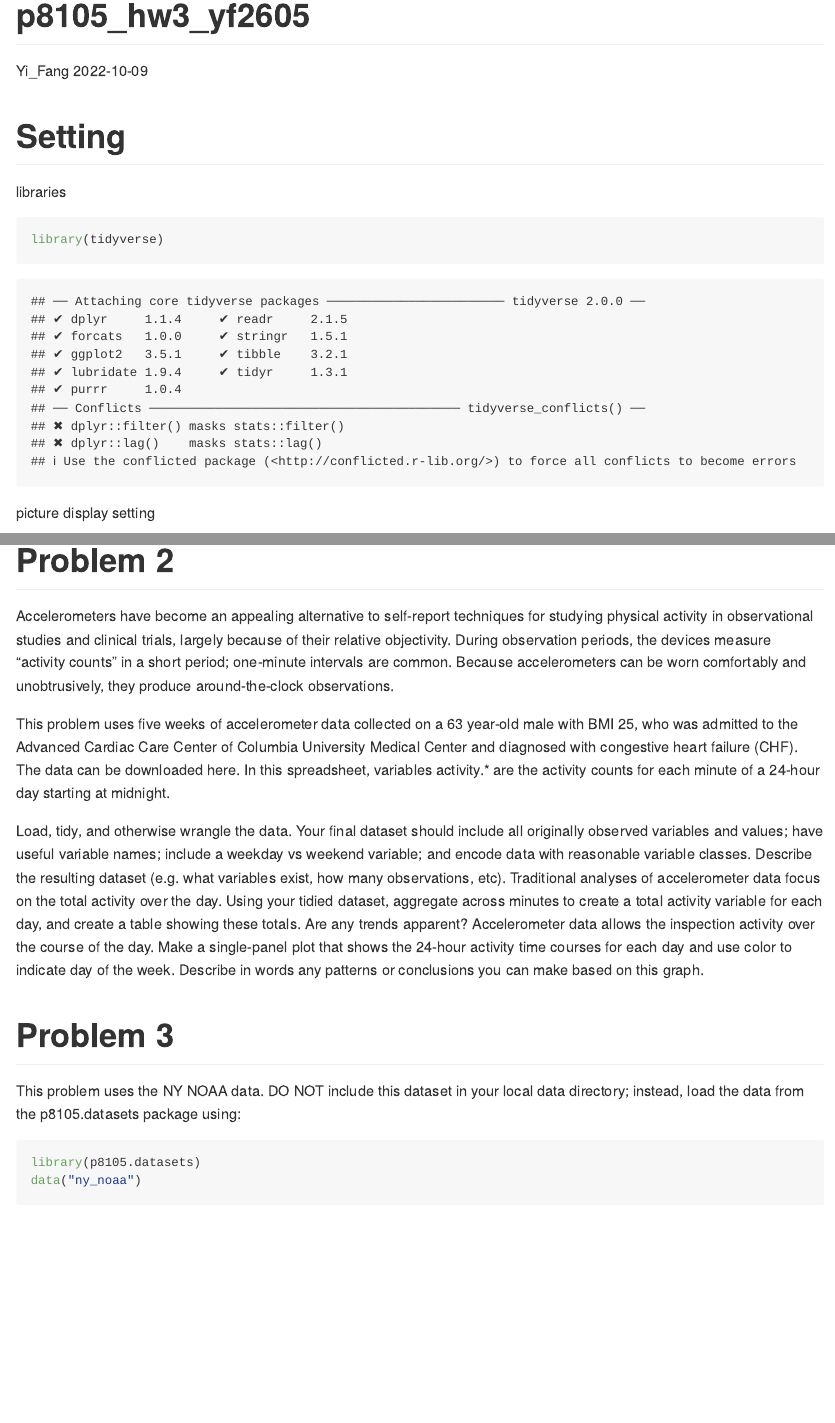
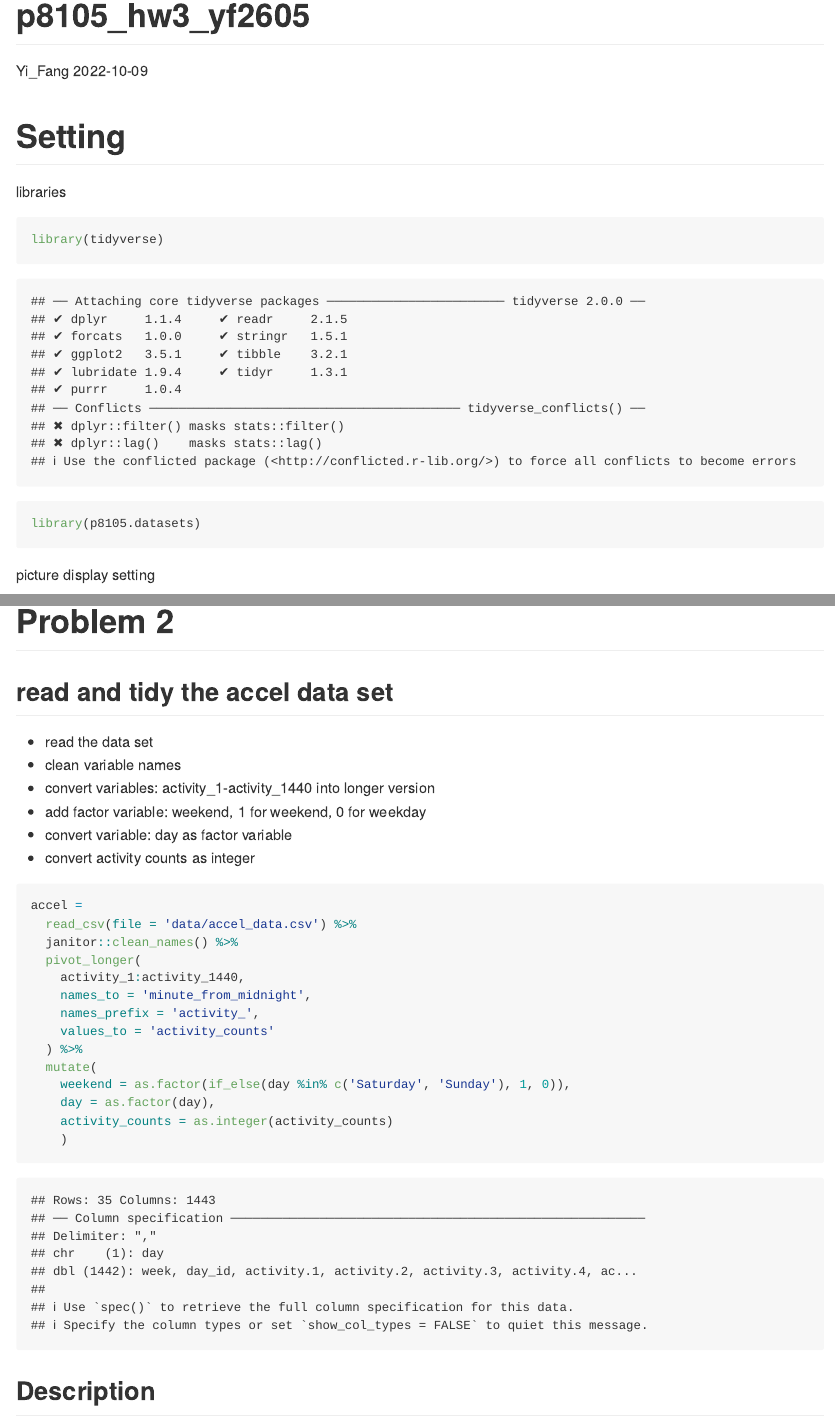
Before and after one commit to yifang2605/p8105_hw3_yf2605, an R Markdown document (p8105_hw3_yf2605.Rmd): the page in a window 1100 px wide, from its top, and a second part further down, joined at a grey line. Rendered offline with R 4.5, knitr and Pandoc, with nearby package versions; some code elsewhere in the file could not run offline; column names are cleaned by a stand-in for the janitor package.

Commit message:
read and tidy the data set for problem 2

````diff
--- a/p8105_hw3_yf2605.Rmd
+++ b/p8105_hw3_yf2605.Rmd
@@ -10,6 +10,7 @@ libraries
 
 ```{r}
 library(tidyverse)
+library(p8105.datasets)
 ```
 
 picture display setting
@@ -95,8 +95,30 @@ instacart %>%
 
 # Problem 2
 
-Accelerometers have become an appealing alternative to self-report techniques for studying physical activity in observational studies and clinical trials, largely because of their relative objectivity. During observation periods, the devices measure “activity counts” in a short period; one-minute intervals are common. Because accelerometers can be worn comfortably and unobtrusively, they produce around-the-clock observations.
+## read and tidy the accel data set
 
-This problem uses five weeks of accelerometer data collected on a 63 year-old male with BMI 25, who was admitted to the Advanced Cardiac Care Center of Columbia University Medical Center and diagnosed with congestive heart failure (CHF). The data can be downloaded here. In this spreadsheet, variables activity.* are the activity counts for each minute of a 24-hour day starting at midnight.
+* read the data set
+* clean variable names
+* convert variables: activity_1-activity_1440 into longer version
+* add factor variable: weekend, 1 for weekend, 0 for weekday
+* convert variable: day as factor variable
+* convert activity counts as integer
 
-Load, tidy, and otherwise wrangle the data. Your final dataset should include all originally observed variables and values; have useful variable names; include a weekday vs weekend variable; and encode data with reasonable variable classes. Describe the resulting dataset (e.g. what variables exist, how many observations, etc).
+```{r}
+accel =
+  read_csv(file = 'data/accel_data.csv') %>%
+  janitor::clean_names() %>%
+  pivot_longer(
+    activity_1:activity_1440,
+    names_to = 'minute_from_midnight',
+    names_prefix = 'activity_',
+    values_to = 'activity_counts'
+  ) %>%
+  mutate(
+    weekend = as.factor(if_else(day %in% c('Saturday', 'Sunday'), 1, 0)),
+    day = as.factor(day),
+    activity_counts = as.integer(activity_counts)
+    )
+```
+
+## Description
@@ -108,7 +133,6 @@ Accelerometer data allows the inspection activity over the course of the day. Ma
 This problem uses the NY NOAA data. DO NOT include this dataset in your local data directory; instead, load the data from the p8105.datasets package using:
 
 ```{r}
-library(p8105.datasets)
 data("ny_noaa")
 ```
 
````
Also changed, not shown: p8105_hw3_yf2605.Rmd (6 more changed lines).
